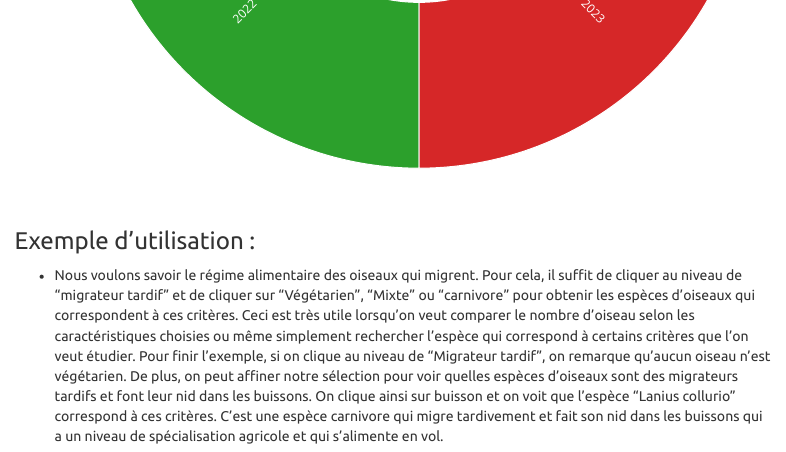
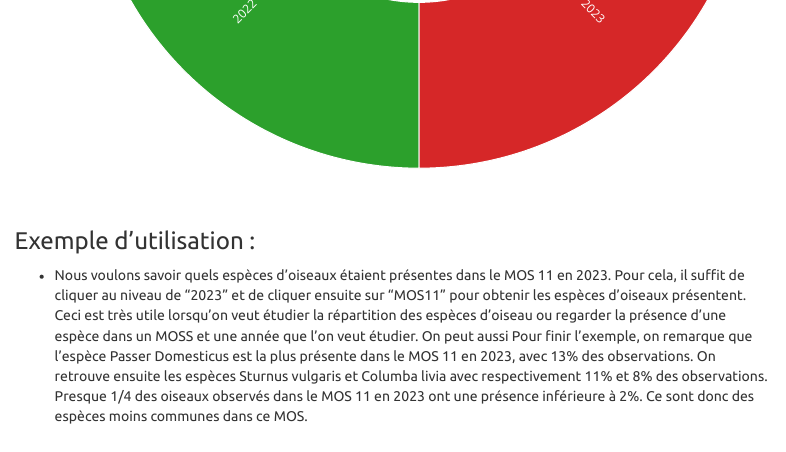
Before and after one commit to Hisqkq/Projet-Donnees-Environnementale, an R Markdown document (PDE_Birds.Rmd): the page in a window 1100 px wide, from 9270 px down. Rendered offline with R 4.5, knitr and Pandoc, with nearby package versions; both versions are drawn in the output format of the newer one; some code elsewhere in the file could not run offline; menus at the side of the page are left out.

Commit message:
Update PDE_Birds.Rmd

```diff
--- a/PDE_Birds.Rmd
+++ b/PDE_Birds.Rmd
@@ -3,9 +3,6 @@ title: "Projet stat pour données environnementales"
 author: "Alexandre Leys, Baptiste Gerbouin, Hamad Tria, Louis Delignac, Théo Lavandier"
 date: "`r format(Sys.Date(), '%d %B, %Y')`"
 output:
-  pdf_document:
-    toc: yes
-    toc_depth: '2'
   html_document:
     code_folding: hide
     code_download: yes
@@ -15,6 +12,9 @@ output:
     toc: yes
     toc_float: yes
     toc_depth: 2
+  pdf_document:
+    toc: yes
+    toc_depth: '2'
 ---
 
 <style>
@@ -811,13 +811,11 @@ plot_ly(
 
 ### Exemple d'utilisation :
 
-- Nous voulons savoir le régime alimentaire des oiseaux qui migrent.
-Pour cela, il suffit de cliquer au niveau de "migrateur tardif" et de cliquer sur "Végétarien", "Mixte" ou "carnivore" pour obtenir les espèces d'oiseaux qui correspondent à ces critères.
-Ceci est très utile lorsqu'on veut comparer le nombre d'oiseau selon les caractéristiques choisies ou même simplement rechercher l'espèce qui correspond à certains critères que l'on veut étudier.
-Pour finir l'exemple, si on clique au niveau de "Migrateur tardif", on remarque qu'aucun oiseau n'est végétarien.
-De plus, on peut affiner notre sélection pour voir quelles espèces d'oiseaux sont des migrateurs tardifs et font leur nid dans les buissons.
-On clique ainsi sur buisson et on voit que l'espèce "Lanius collurio" correspond à ces critères.
-C'est une espèce carnivore qui migre tardivement et fait son nid dans les buissons qui a un niveau de spécialisation agricole et qui s'alimente en vol.
+- Nous voulons savoir quels espèces d'oiseaux étaient présentes dans le MOS 11 en 2023.
+Pour cela, il suffit de cliquer au niveau de "2023" et de cliquer ensuite sur "MOS11" pour obtenir les espèces d'oiseaux présentent.
+Ceci est très utile lorsqu'on veut étudier la répartition des espèces d'oiseau ou regarder la présence d'une espèce dans un MOSS et une année que l'on veut étudier. On peut aussi
+Pour finir l'exemple, on remarque que l'espèce Passer Domesticus est la plus présente dans le MOS 11 en 2023, avec 13% des observations. On retrouve ensuite les espèces Sturnus vulgaris et Columba livia avec respectivement 11% et 8% des observations.
+Presque 1/4 des oiseaux observés dans le MOS 11 en 2023 ont une présence inférieure à 2%. Ce sont donc des espèces moins communes dans ce MOS.
 
 <center>
   ![Zoom sur le Sunburst pour l'année 2023 et le Moss 11](./images/sunburst2023MOSS11.png)
```
